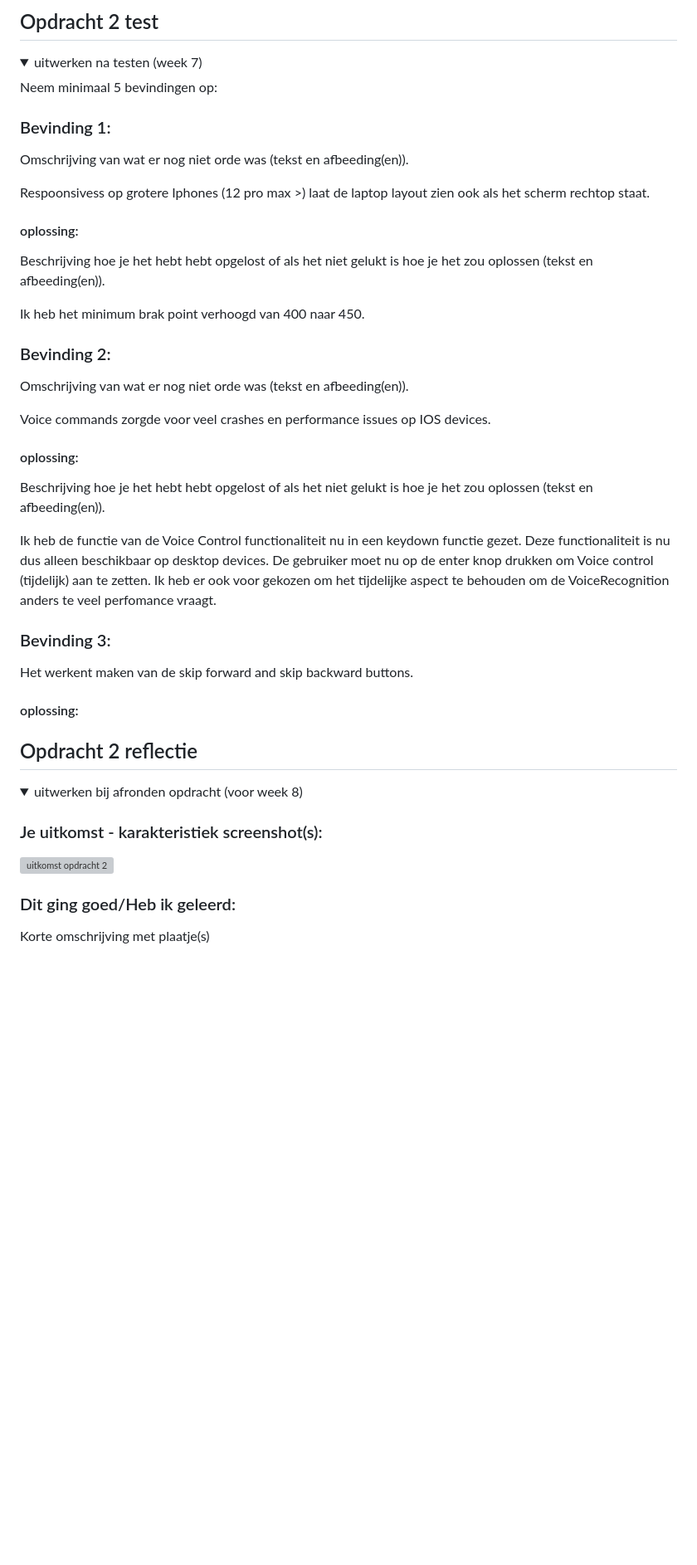
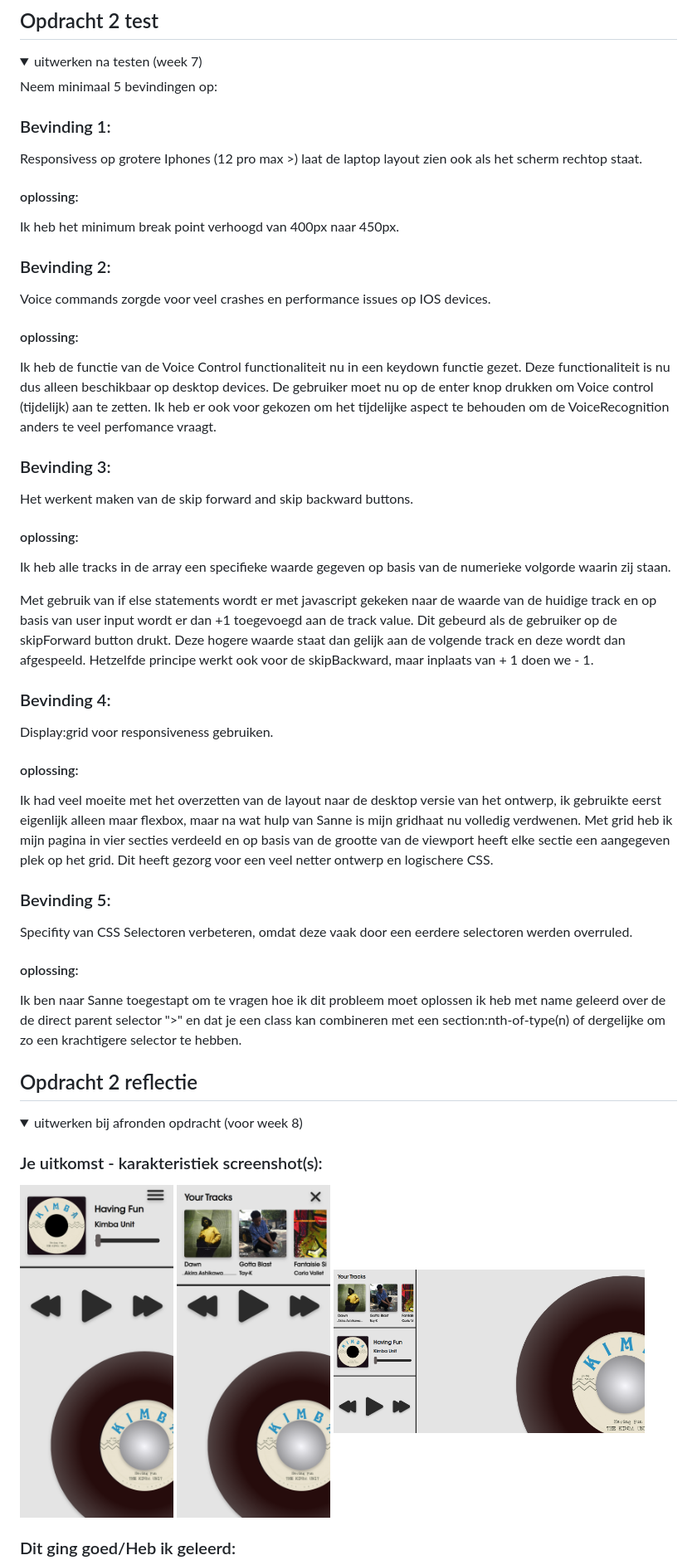
Before and after one commit to matsrenze/FvD, a Markdown page: README.md, the part around the change printed below. Shown: that part at 83% size. GitHub-like rendering; folded sections open; blank space fills up the shorter version; grey boxes are pictures that could not be loaded.

```diff
--- a/README.md
+++ b/README.md
@@ -106,22 +106,19 @@ Nb. Door *open* toe te voegen aan een *details* element kun je deze standaard op
 
 
   ### Bevinding 1:
-  Omschrijving van wat er nog niet orde was (tekst en afbeeding(en)).
 
-Respoonsivess op grotere Iphones (12 pro max >) laat de laptop layout zien ook als het scherm rechtop staat.
+
+Responsivess op grotere Iphones (12 pro max >) laat de laptop layout zien ook als het scherm rechtop staat.
 
   #### oplossing:
-  Beschrijving hoe je het hebt hebt opgelost of als het niet gelukt is hoe je het zou oplossen (tekst en afbeeding(en)).
 
-Ik heb het minimum brak point verhoogd van 400 naar 450.
+Ik heb het minimum break point verhoogd van 400px naar 450px.
 
   ### Bevinding 2:
-  Omschrijving van wat er nog niet orde was (tekst en afbeeding(en)).
 
   Voice commands zorgde voor veel crashes en performance issues op IOS devices.
 
   #### oplossing:
-  Beschrijving hoe je het hebt hebt opgelost of als het niet gelukt is hoe je het zou oplossen (tekst en afbeeding(en)).
 
   Ik heb de functie van de Voice Control functionaliteit nu in een keydown functie gezet. Deze functionaliteit is nu dus alleen beschikbaar op desktop
   devices. De gebruiker moet nu op de enter knop drukken om Voice control (tijdelijk) aan te zetten. Ik heb er ook voor gekozen om het tijdelijke aspect te
@@ -134,6 +131,27 @@ Het werkent maken van de skip forward and skip backward buttons.
 
   #### oplossing:
 
+  Ik heb alle tracks in de array een specifieke waarde gegeven op basis van de numerieke volgorde waarin zij staan.
+
+Met gebruik van if else statements wordt er met javascript gekeken naar de waarde van de huidige track en op basis van user input wordt er dan +1 toegevoegd aan de track value. Dit gebeurd als de gebruiker op de skipForward button drukt. Deze hogere waarde staat dan gelijk aan de volgende track en deze wordt dan afgespeeld. Hetzelfde principe werkt ook voor de skipBackward, maar inplaats van + 1 doen we - 1.
+
+ ### Bevinding 4:
+
+ Display:grid voor responsiveness gebruiken.
+
+  #### oplossing:
+
+Ik had veel moeite met het overzetten van de layout naar de desktop versie van het ontwerp, ik gebruikte eerst eigenlijk alleen maar flexbox, maar na wat hulp
+van Sanne is mijn gridhaat nu volledig verdwenen. Met grid heb ik mijn pagina in vier secties verdeeld en op basis van de grootte van de viewport heeft elke sectie een aangegeven plek op het grid. Dit heeft gezorg voor een veel netter ontwerp en logischere CSS.
+
+ ### Bevinding 5:
+
+Specifity van CSS Selectoren verbeteren, omdat deze vaak door een eerdere selectoren werden overruled.
+
+#### oplossing:
+
+Ik ben naar Sanne toegestapt om te vragen hoe ik dit probleem moet oplossen ik heb met name geleerd over de de direct parent selector ">" en dat je een class kan combineren met een section:nth-of-type(n) of dergelijke om zo een krachtigere selector te hebben.
+
 </details>
 
 
@@ -144,9 +162,9 @@ Het werkent maken van de skip forward and skip backward buttons.
   <summary>uitwerken bij afronden opdracht (voor week 8)</summary>
 
   ### Je uitkomst - karakteristiek screenshot(s):
-  <img src="readme-images/dummy-plaatje.svg" width="375px" alt="uitkomst opdracht 2">
-
+  <img src="readme-images/Menu_closed_Iphone.png" width="185px" alt="uitkomst opdracht 2">
+<img src="readme-images/Menu_open_Iphone.png" width="185px" alt="top">
+<img src="readme-images/Desktop_Full.png" width="375px" alt="top">
 
   ### Dit ging goed/Heb ik geleerd:
-  Korte omschrijving met plaatje(s)
 
```
Also changed, not shown: other parts of README.md (+13 -3 lines).
